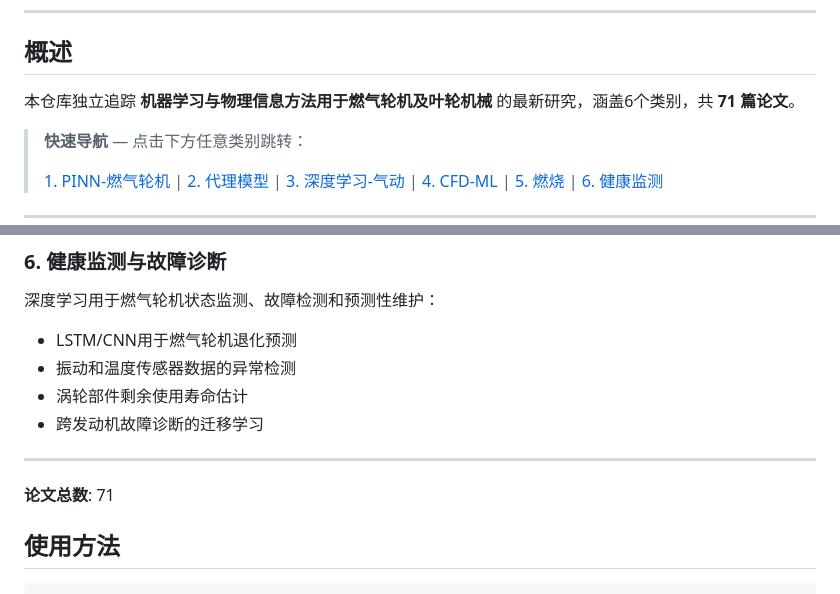
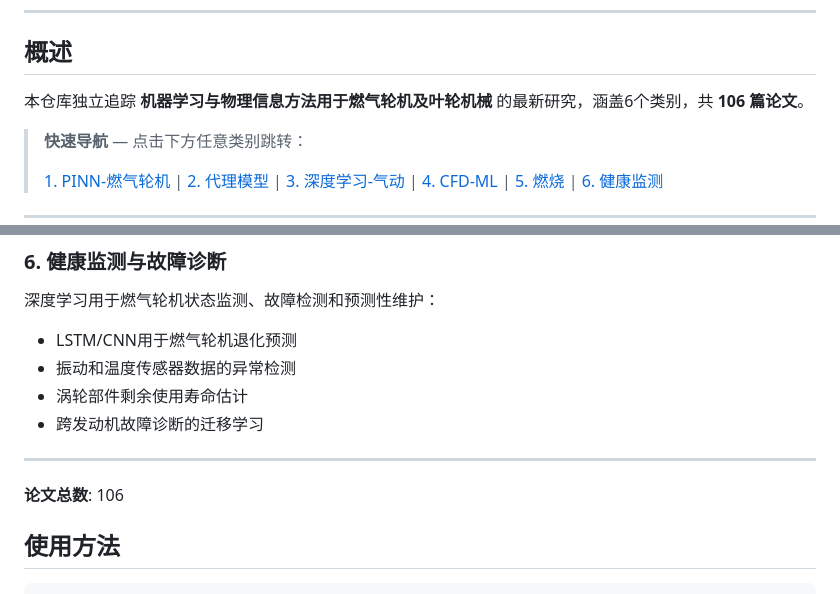
Before and after one commit to xgxgnpu/Daily-GasTurbineML, a Markdown page: README_CN.md, 2 parts joined by grey strips. GitHub-like rendering.

Commit message:
append +5 papers per category (round 3)

```diff
--- a/README_CN.md
+++ b/README_CN.md
@@ -20,7 +20,7 @@
 
 ## 概述
 
-本仓库独立追踪 **机器学习与物理信息方法用于燃气轮机及叶轮机械** 的最新研究，涵盖6个类别，共 **71 篇论文**。
+本仓库独立追踪 **机器学习与物理信息方法用于燃气轮机及叶轮机械** 的最新研究，涵盖6个类别，共 **106 篇论文**。
 
 > **快速导航** — 点击下方任意类别跳转：
 >
@@ -84,7 +84,7 @@
 
 ---
 
-**论文总数**: 71
+**论文总数**: 106
 
 ## 使用方法
 
```
